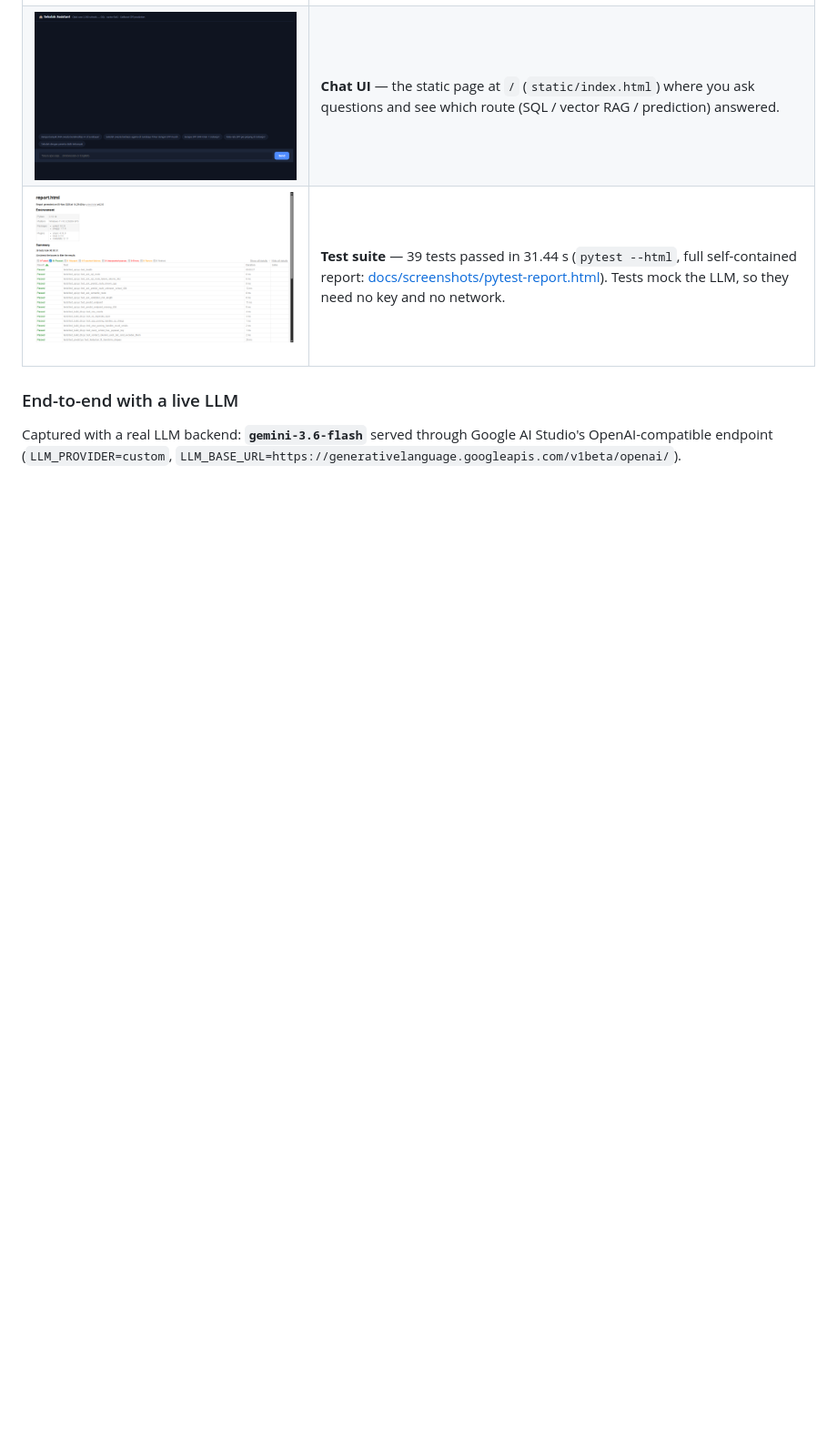
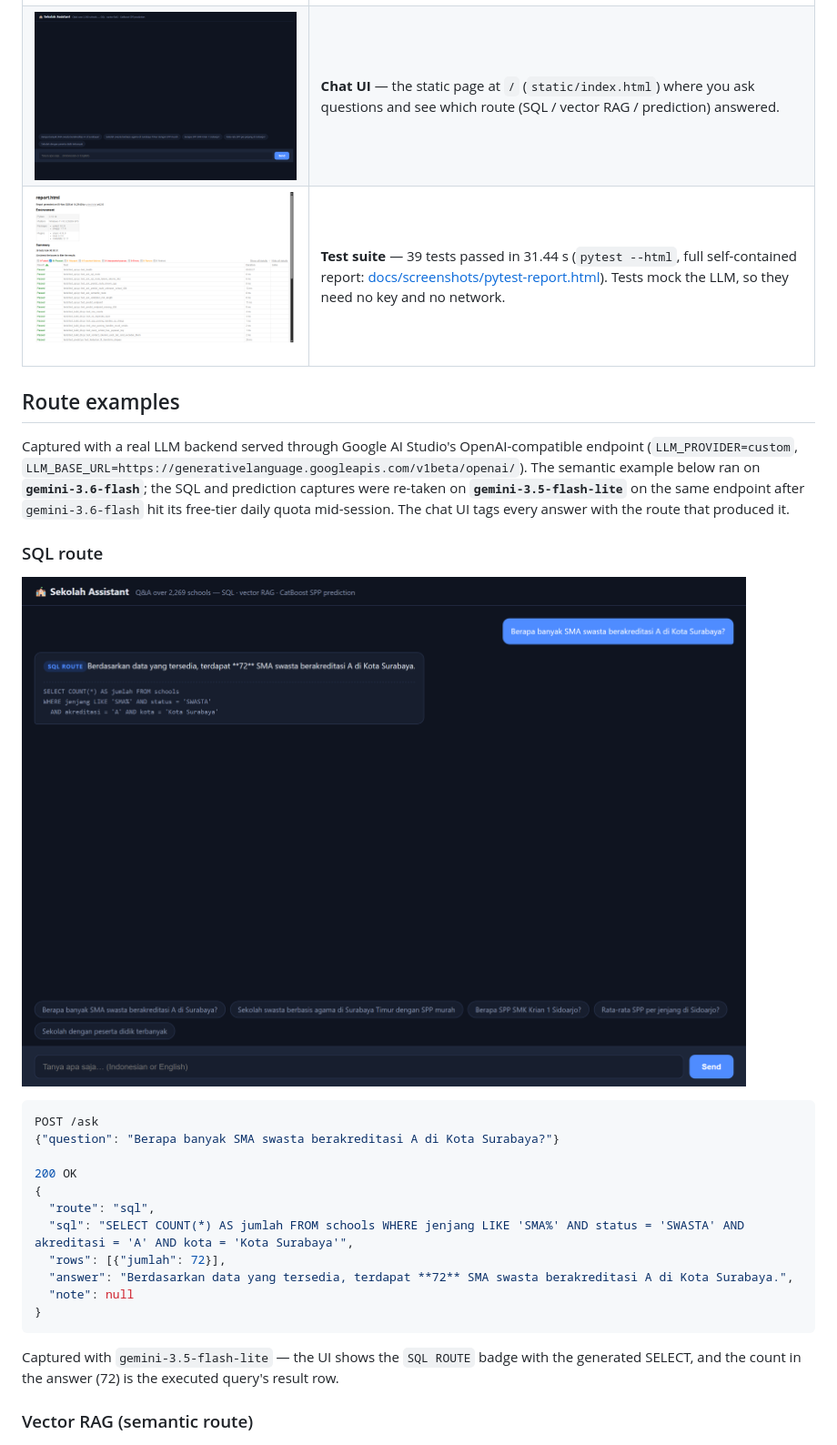
Before and after one commit to AKARandy/tanya-sekolah, a Markdown page: README.md, the part around one of its changes. Shown at 91% size. GitHub-like rendering; pictures changed too: docs/screenshots/ask-sql.png (added); blank space fills up the shorter version.

Commit message:
Add route examples for SQL, semantic and prediction with live LLM

````diff
--- a/README.md
+++ b/README.md
@@ -100,9 +100,31 @@ Captured with **no LLM API key set** — the API, chat UI, and test suite all ru
 | ![Chat UI](docs/screenshots/ui.png) | **Chat UI** — the static page at `/` (`static/index.html`) where you ask questions and see which route (SQL / vector RAG / prediction) answered. |
 | ![Pytest report](docs/screenshots/report.png) | **Test suite** — 39 tests passed in 31.44 s (`pytest --html`, full self-contained report: [docs/screenshots/pytest-report.html](docs/screenshots/pytest-report.html)). Tests mock the LLM, so they need no key and no network. |
 
-### End-to-end with a live LLM
+## Route examples
 
-Captured with a real LLM backend: **`gemini-3.6-flash`** served through Google AI Studio's OpenAI-compatible endpoint (`LLM_PROVIDER=custom`, `LLM_BASE_URL=https://generativelanguage.googleapis.com/v1beta/openai/`).
+Captured with a real LLM backend served through Google AI Studio's OpenAI-compatible endpoint (`LLM_PROVIDER=custom`, `LLM_BASE_URL=https://generativelanguage.googleapis.com/v1beta/openai/`). The semantic example below ran on **`gemini-3.6-flash`**; the SQL and prediction captures were re-taken on **`gemini-3.5-flash-lite`** on the same endpoint after `gemini-3.6-flash` hit its free-tier daily quota mid-session. The chat UI tags every answer with the route that produced it.
+
+### SQL route
+
+![SQL route answer in the chat UI](docs/screenshots/ask-sql.png)
+
+```json
+POST /ask
+{"question": "Berapa banyak SMA swasta berakreditasi A di Kota Surabaya?"}
+
+200 OK
+{
+  "route": "sql",
+  "sql": "SELECT COUNT(*) AS jumlah FROM schools WHERE jenjang LIKE 'SMA%' AND status = 'SWASTA' AND akreditasi = 'A' AND kota = 'Kota Surabaya'",
+  "rows": [{"jumlah": 72}],
+  "answer": "Berdasarkan data yang tersedia, terdapat **72** SMA swasta berakreditasi A di Kota Surabaya.",
+  "note": null
+}
+```
+
+Captured with `gemini-3.5-flash-lite` — the UI shows the `SQL ROUTE` badge with the generated SELECT, and the count in the answer (72) is the executed query's result row.
+
+### Vector RAG (semantic route)
 
 ![Live LLM answer in the chat UI](docs/screenshots/ask-routed.png)
 
````
Also changed, not shown: other parts of README.md (+22 -1 lines), docs/screenshots/ask-predict.png (added).
